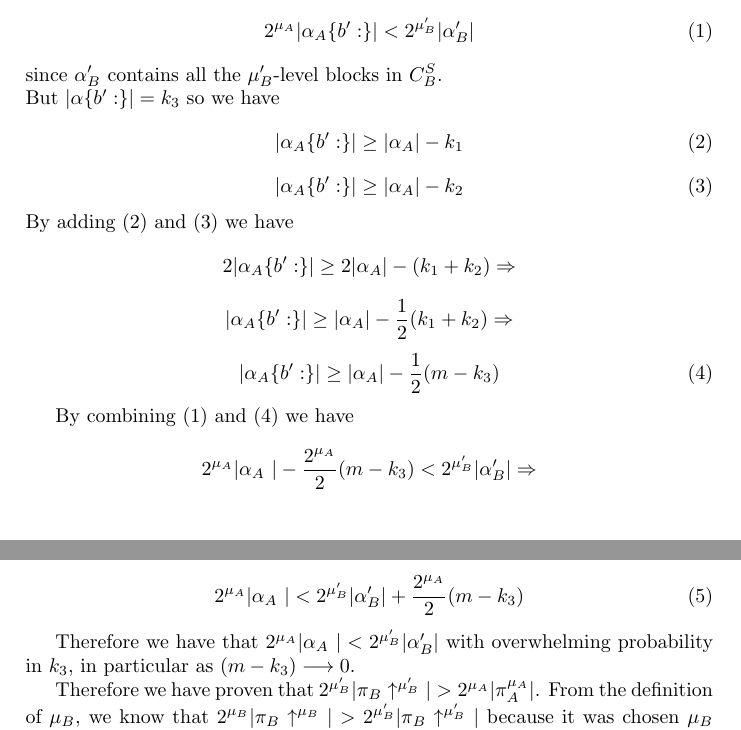
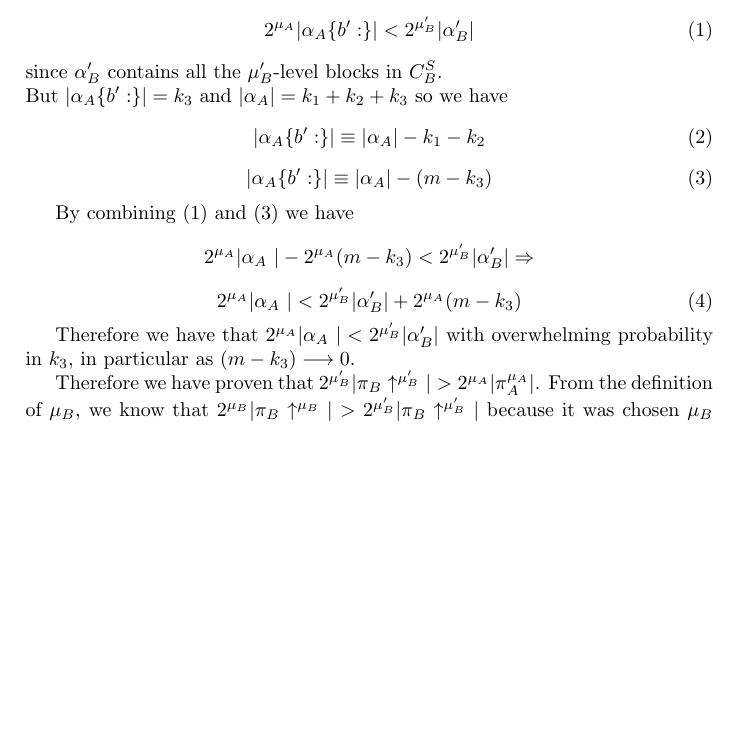
Before and after one commit to andripol/thesis, a LaTeX thesis (tex/thesis.tex): two parts of pages 6 and 7 of 9 before the commit and part of page 6 of 9 after it, the two joined at a grey line, cut so that both start at the same text, the shorter picture padded with empty space. Compiled offline with pdfLaTeX.

Commit message:
Fix Claim3.

```diff
--- a/tex/thesis.tex
+++ b/tex/thesis.tex
@@ -145,30 +145,20 @@ Let $b'$ be the latest honestly generated block in $a_A$, or $b^*$ if no such bl
 2^{\mu_A} \vert \alpha_A\{b':\} \vert < 2^{\mu'_B} \vert \alpha'_B \vert
 \end{equation}
 since $\alpha'_B$ contains all the $\mu'_B$-level blocks in $C_B^S$. \\
-But $\vert \alpha\{b': \} \vert = k_3  $ so we have
+But $\vert \alpha_A\{b': \} \vert = k_3  $ and $\vert \alpha_A\vert = k_1 + k_2 + k_3  $ so we have
 \begin{equation}
-\vert \alpha_A\{b': \} \vert \geq \vert \alpha_A \vert - k_1
+\vert \alpha_A\{b': \} \vert \equiv \vert \alpha_A \vert - k_1 - k_2
 \end{equation}
 \begin{equation}
-\vert \alpha_A\{b': \} \vert \geq \vert \alpha_A \vert - k_2
+\vert \alpha_A\{b': \} \vert \equiv \vert \alpha_A \vert - (m - k_3)
 \end{equation}
-By adding (2) and (3) we have
+
+By combining (1) and (3) we have
 \begin{equation*}
-2\vert \alpha_A\{b': \} \vert \geq 2\vert \alpha_A \vert - (k_1 + k_2) \Rightarrow
-\end{equation*}
-\begin{equation*}
-\vert \alpha_A\{b': \} \vert \geq \vert \alpha_A \vert - \dfrac{1}{2}(k_1 + k_2) \Rightarrow
+2^{\mu_A} \vert \alpha_A\ \vert - 2^{\mu_A}(m - k_3) < 2^{\mu'_B} \vert \alpha'_B \vert \Rightarrow
 \end{equation*}
 \begin{equation}
-\vert \alpha_A\{b': \} \vert \geq \vert \alpha_A \vert - \dfrac{1}{2}(m - k_3)
-\end{equation}
-
-By combining (1) and (4) we have
-\begin{equation*}
-2^{\mu_A} \vert \alpha_A\ \vert - \dfrac{2^{\mu_A}}{2}(m - k_3) < 2^{\mu'_B} \vert \alpha'_B \vert \Rightarrow
-\end{equation*}
-\begin{equation}
-2^{\mu_A} \vert \alpha_A\ \vert < 2^{\mu'_B} \vert \alpha'_B \vert + \dfrac{2^{\mu_A}}{2}(m - k_3)
+2^{\mu_A} \vert \alpha_A\ \vert < 2^{\mu'_B} \vert \alpha'_B \vert + 2^{\mu_A}(m - k_3)
 \end{equation}
 
 Therefore we have that $2^{\mu_A} \vert \alpha_A\ \vert < 2^{\mu'_B} \vert \alpha'_B \vert$ with overwhelming probability in $k_3$, in particular as $(m - k_3) \longrightarrow 0 $.
```
Also changed, not shown: tex/thesis.pdf.
